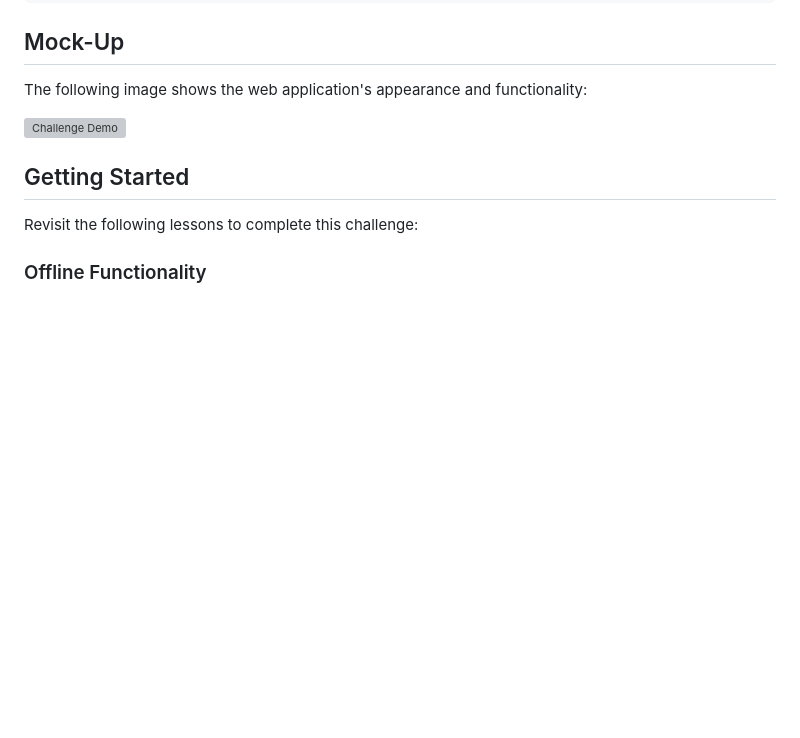
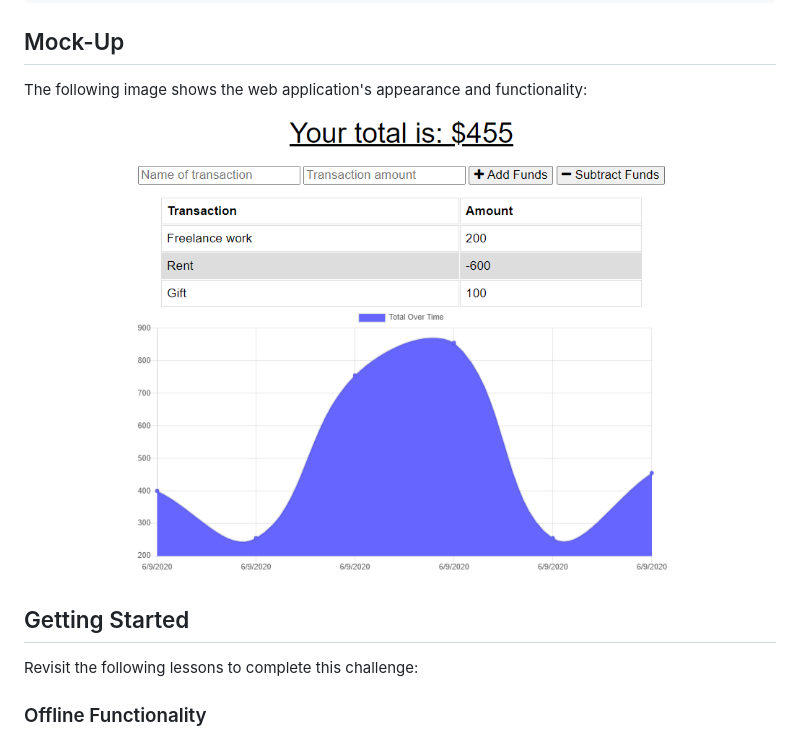
Before and after one commit to Sccr0123/My-Budget-Tracker, a Markdown page: README.md, the part around the change. Drawn GitHub-style; pictures changed too: assets/19-pwa-homework-demo-01.png (added); blank space fills up the shorter version; grey boxes are pictures that could not be loaded.

Commit message:
Updated README.md with assests

```diff
--- a/README.md
+++ b/README.md
@@ -33,7 +33,7 @@ THEN the deposits or expenses added while they were offline are added to their t
 
 The following image shows the web application's appearance and functionality:
 
-![Challenge Demo](./Assets/19-pwa-homework-demo-01.png)
+![Challenge Demo](./assets/19-pwa-homework-demo-01.png)
 
 
 ## Getting Started
```
